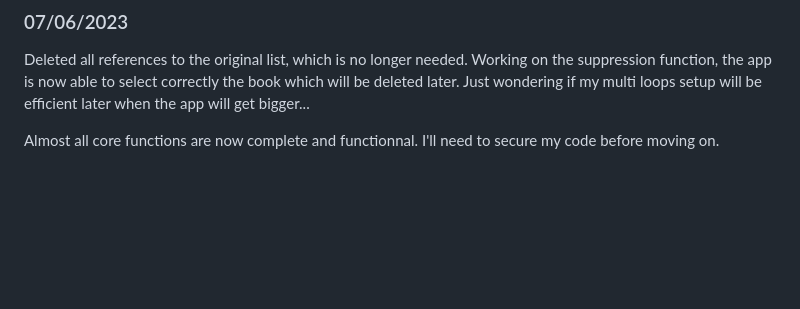
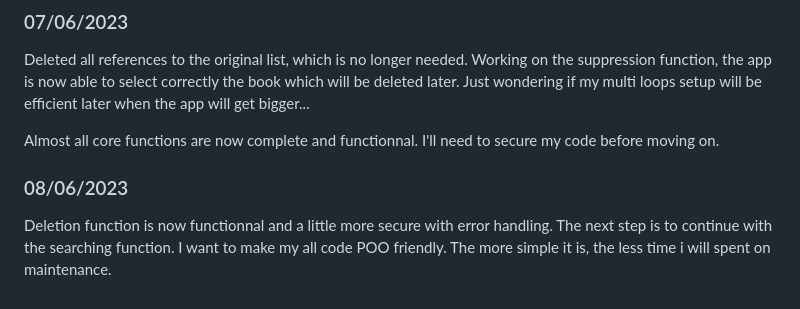
Before and after one commit to Khabibulix/Mono-Python, a Markdown page: 2023/BookWorm/README.md, the part around the change. GitHub-like rendering; blank space fills up the shorter version.

Commit message:
Update README.md
. Next: Searching function
. Next 2: POO
. Next 3: Writing tests

```diff
--- a/2023/BookWorm/README.md
+++ b/2023/BookWorm/README.md
@@ -73,3 +73,7 @@ The consulting function is almost complete, i'll just need to pretty print all o
 Deleted all references to the original list, which is no longer needed. Working on the suppression function, the app is now able to select correctly the book which will be deleted later. Just wondering if my multi loops setup will be efficient later when the app will get bigger...
 
 Almost all core functions are now complete and functionnal. I'll need to secure my code before moving on.
+
+### 08/06/2023
+
+Deletion function is now functionnal and a little more secure with error handling. The next step is to continue with the searching function. I want to make my all code POO friendly. The more simple it is, the less time i will spent on maintenance.
```
